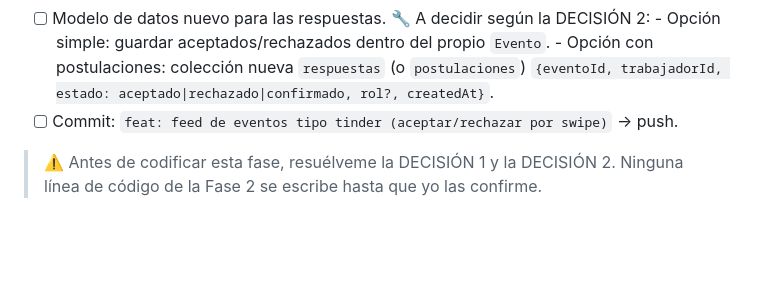
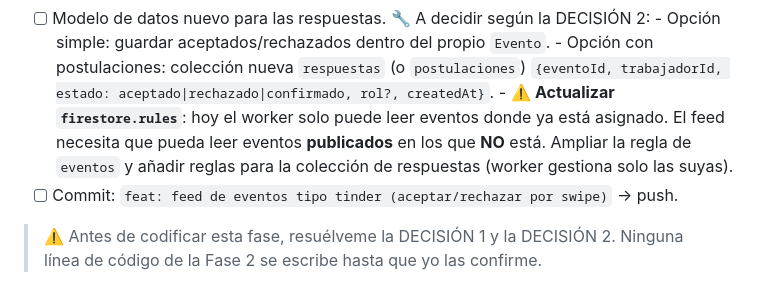
Before and after one commit to Pechukka/TFG_H4E, a Markdown page: ROADMAP.md, the part around the change. Rendered like a GitHub page; blank space fills up the shorter version.

Commit message:
docs: avisar en ROADMAP Fase 2 de que las reglas de eventos habra que ampliarlas
El feed tipo Tinder necesitara que el worker lea eventos publicados donde NO esta
asignado y reglas para la coleccion de respuestas. Se anota junto al modelo de datos.

Co-Authored-By: Claude Opus 4.8 <noreply@anthropic.com>

```diff
--- a/ROADMAP.md
+++ b/ROADMAP.md
@@ -86,6 +86,10 @@ sin asignar a nadie, y el worker acepta/rechaza cada evento deslizando cartas (t
       - Opción simple: guardar aceptados/rechazados dentro del propio `Evento`.
       - Opción con postulaciones: colección nueva `respuestas` (o `postulaciones`)
         `{eventoId, trabajadorId, estado: aceptado|rechazado|confirmado, rol?, createdAt}`.
+      - ⚠️ **Actualizar `firestore.rules`**: hoy el worker solo puede leer eventos donde ya
+        está asignado. El feed necesita que pueda leer eventos **publicados** en los que **NO**
+        está. Ampliar la regla de `eventos` y añadir reglas para la colección de respuestas
+        (worker gestiona solo las suyas).
 - [ ] Commit: `feat: feed de eventos tipo tinder (aceptar/rechazar por swipe)` → push.
 
 > ⚠️ Antes de codificar esta fase, resuélveme la DECISIÓN 1 y la DECISIÓN 2. Ninguna línea
```
